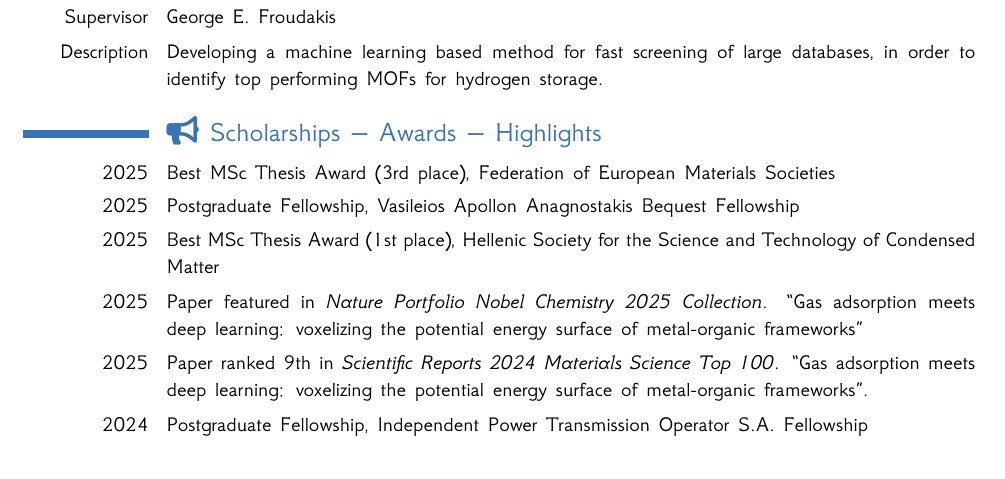
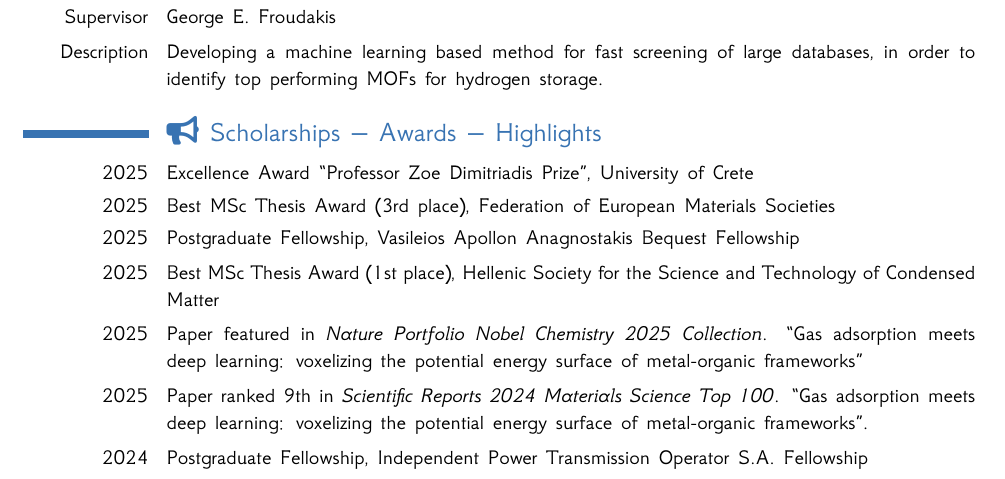
Before and after one commit to adosar/cv, a LaTeX CV (cv_sarikas.tex): part of page 1 of 3, cut so that both start at the same text. The pictures show the PDF file cv_sarikas.pdf that the author committed with the source.

Commit message:
Add Dimitriadi award

```diff
--- a/cv_sarikas.tex
+++ b/cv_sarikas.tex
@@ -61,6 +61,7 @@ screening of large databases, in order to identify top performing MOFs for
 hydrogen storage.}
 
 \section{\faBullhorn{} Scholarships -- Awards -- Highlights}
+\cvline{2025}{Excellence Award ``Professor Zoe Dimitriadis Prize'', University of Crete}
 \cvline{2025}{Best MSc Thesis Award (3rd place), Federation of European Materials Societies}
 \cvline{2025}{Postgraduate Fellowship, Vasileios Apollon Anagnostakis Bequest Fellowship}
 \cvline{2025}{Best MSc Thesis Award (1st place), Hellenic Society for the Science and Technology of Condensed Matter}
```
Also changed, not shown: cv_sarikas.pdf, 1 other file.
